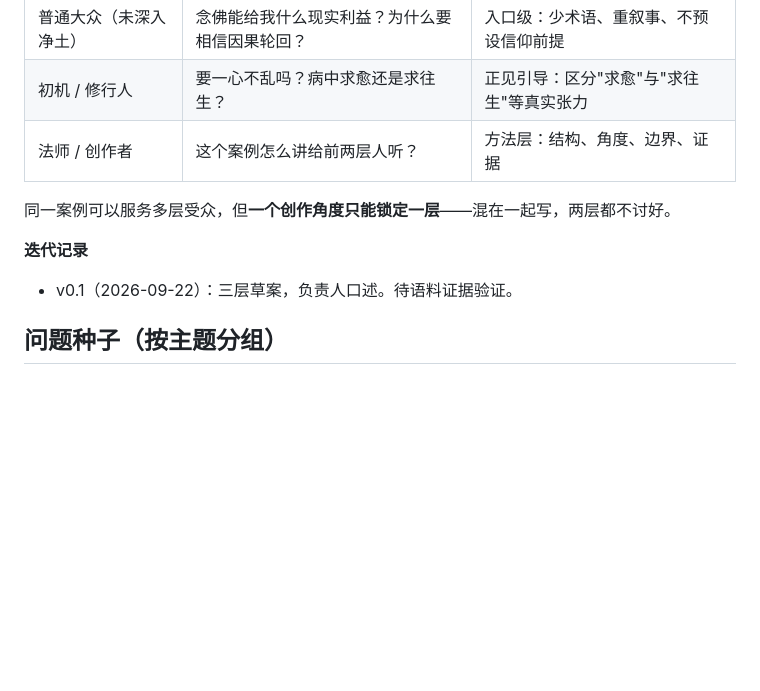
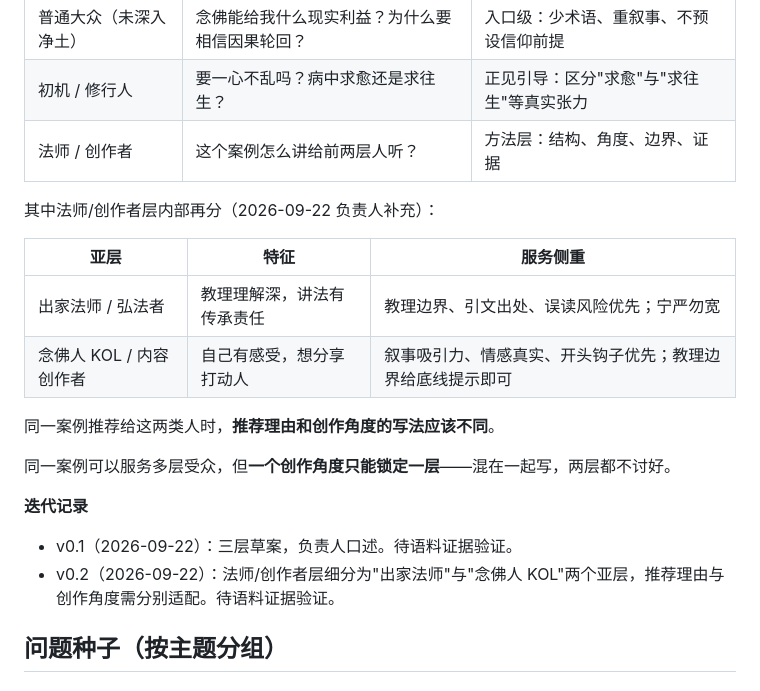
Before and after one commit to irene024081/pure_land_case_repo, a Markdown page: data/evaluation/audience_questions_seed.md, the part around the change. GitHub-like rendering; blank space fills up the shorter version.

Commit message:
Split creator tier into ordained teachers and practitioner KOLs

```diff
--- a/data/evaluation/audience_questions_seed.md
+++ b/data/evaluation/audience_questions_seed.md
@@ -19,10 +19,20 @@
 | 初机 / 修行人 | 要一心不乱吗？病中求愈还是求往生？ | 正见引导：区分"求愈"与"求往生"等真实张力 |
 | 法师 / 创作者 | 这个案例怎么讲给前两层人听？ | 方法层：结构、角度、边界、证据 |
 
+其中法师/创作者层内部再分（2026-09-22 负责人补充）：
+
+| 亚层 | 特征 | 服务侧重 |
+|---|---|---|
+| 出家法师 / 弘法者 | 教理理解深，讲法有传承责任 | 教理边界、引文出处、误读风险优先；宁严勿宽 |
+| 念佛人 KOL / 内容创作者 | 自己有感受，想分享打动人 | 叙事吸引力、情感真实、开头钩子优先；教理边界给底线提示即可 |
+
+同一案例推荐给这两类人时，**推荐理由和创作角度的写法应该不同**。
+
 同一案例可以服务多层受众，但**一个创作角度只能锁定一层**——混在一起写，两层都不讨好。
 
 **迭代记录**
 - v0.1（2026-09-22）：三层草案，负责人口述。待语料证据验证。
+- v0.2（2026-09-22）：法师/创作者层细分为"出家法师"与"念佛人 KOL"两个亚层，推荐理由与创作角度需分别适配。待语料证据验证。
 
 ## 问题种子（按主题分组）
 
```
